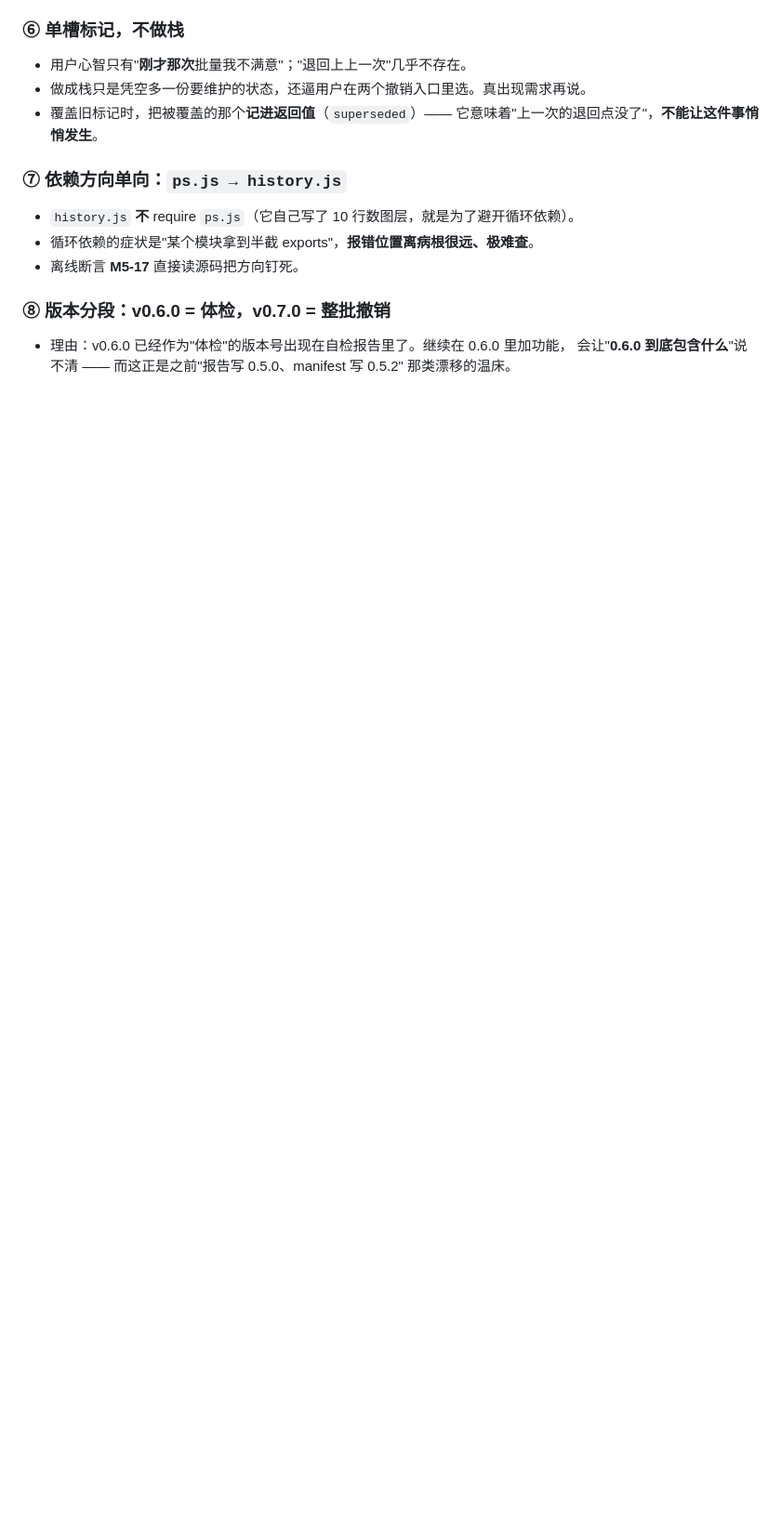
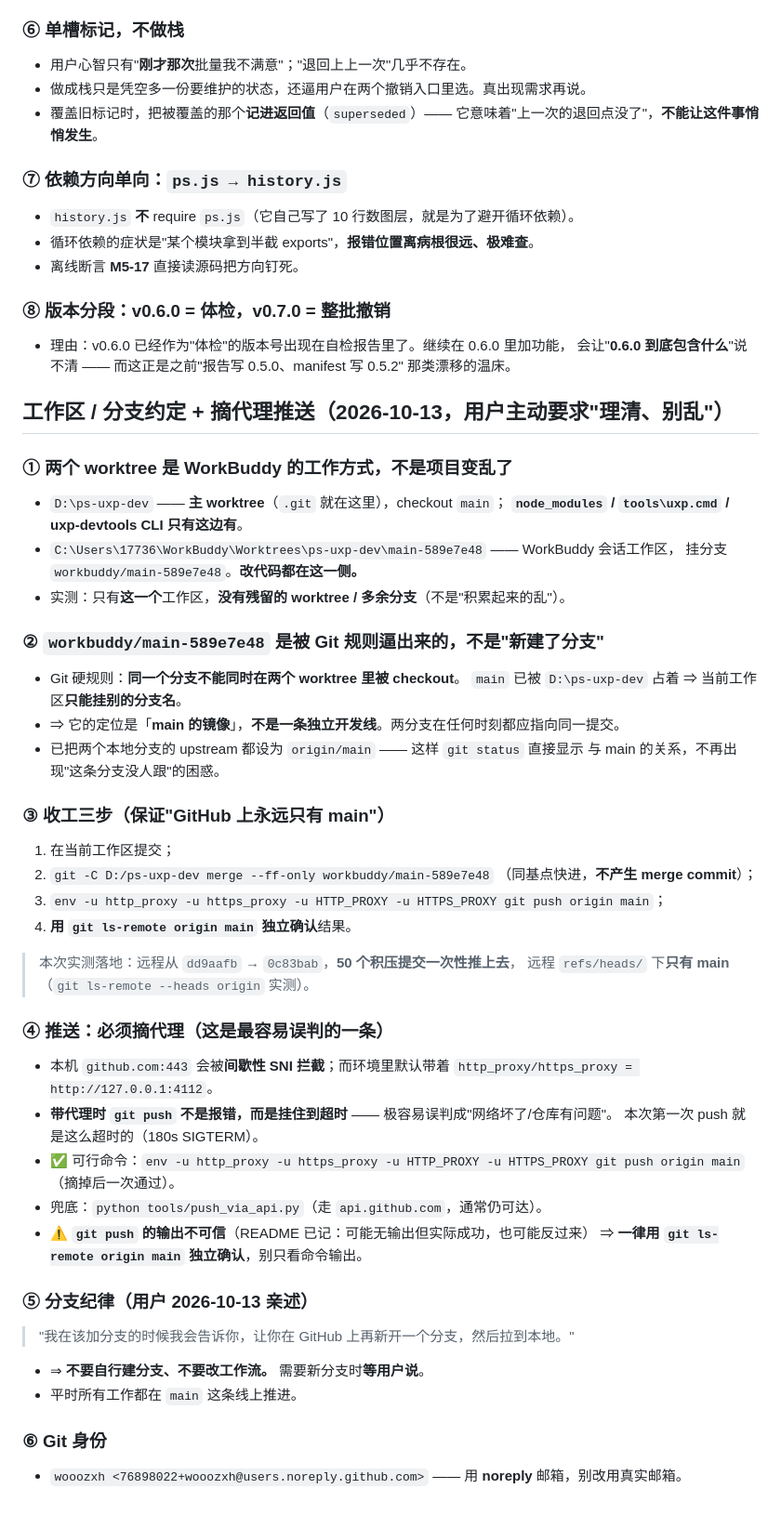
Before and after one commit to wooozxh/vellum-ps-uxp, a Markdown page: DECISIONS.md, the part around the change. Shown at 93% size. Rendered like a GitHub page; blank space fills up the shorter version.

Commit message:
docs(DECISIONS): 工作区/分支约定 + 摘代理推送
记下两个 worktree 是 WorkBuddy 的工作方式（不是乱）；workbuddy/main-589e7e48 是被 Git「同一分支不能双检出」规则逼出来的 main 镜像，不是独立开发线。

定下「收工三步」：当前工作区提交 → D 盘 merge --ff-only → 摘代理 push → ls-remote 独立确认。本次已按此把 50 个积压提交推上 GitHub，远程 refs/heads 下现在只有 main。

推送必须摘代理（本机 github.com:443 间歇性 SNI 拦截，带代理时 push 不是报错、是挂到超时）。push 输出不可信，一律用 git ls-remote 确认。

记入用户的分支纪律：要为新功能开分支时用户会说，不要自行建分支或改工作流。

```diff
--- a/DECISIONS.md
+++ b/DECISIONS.md
@@ -1430,3 +1430,55 @@
 - 理由：v0.6.0 已经作为"体检"的版本号出现在自检报告里了。继续在 0.6.0 里加功能，
   会让"**0.6.0 到底包含什么**"说不清 —— 而这正是之前"报告写 0.5.0、manifest 写 0.5.2"
   那类漂移的温床。
+
+## 工作区 / 分支约定 + 摘代理推送（2026-10-13，用户主动要求"理清、别乱"）
+
+### ① 两个 worktree 是 **WorkBuddy 的工作方式**，不是项目变乱了
+
+- `D:\ps-uxp-dev` —— **主 worktree**（`.git` 就在这里），checkout `main`；
+  **`node_modules` / `tools\uxp.cmd` / uxp-devtools CLI 只有这边有**。
+- `C:\Users\17736\WorkBuddy\Worktrees\ps-uxp-dev\main-589e7e48` —— WorkBuddy 会话工作区，
+  挂分支 `workbuddy/main-589e7e48`。**改代码都在这一侧。**
+- 实测：只有**这一个**工作区，**没有残留的 worktree / 多余分支**（不是"积累起来的乱"）。
+
+### ② `workbuddy/main-589e7e48` 是**被 Git 规则逼出来的**，不是"新建了分支"
+
+- Git 硬规则：**同一个分支不能同时在两个 worktree 里被 checkout**。
+  `main` 已被 `D:\ps-uxp-dev` 占着 ⇒ 当前工作区**只能挂别的分支名**。
+- ⇒ 它的定位是「**main 的镜像**」，**不是一条独立开发线**。两分支在任何时刻都应指向同一提交。
+- 已把两个本地分支的 upstream 都设为 `origin/main` —— 这样 `git status` 直接显示
+  与 main 的关系，不再出现"这条分支没人跟"的困惑。
+
+### ③ **收工三步**（保证"GitHub 上永远只有 main"）
+
+1. 在当前工作区提交；
+2. `git -C D:/ps-uxp-dev merge --ff-only workbuddy/main-589e7e48`
+   （同基点快进，**不产生 merge commit**）；
+3. `env -u http_proxy -u https_proxy -u HTTP_PROXY -u HTTPS_PROXY git push origin main`；
+4. **用 `git ls-remote origin main` 独立确认**结果。
+
+> 本次实测落地：远程从 `dd9aafb` → `0c83bab`，**50 个积压提交一次性推上去**，
+> 远程 `refs/heads/` 下**只有 main**（`git ls-remote --heads origin` 实测）。
+
+### ④ 推送：**必须摘代理**（这是最容易误判的一条）
+
+- 本机 `github.com:443` 会被**间歇性 SNI 拦截**；而环境里默认带着
+  `http_proxy/https_proxy = http://127.0.0.1:4112`。
+- **带代理时 `git push` 不是报错，而是挂住到超时** —— 极容易误判成"网络坏了/仓库有问题"。
+  本次第一次 push 就是这么超时的（180s SIGTERM）。
+- ✅ 可行命令：`env -u http_proxy -u https_proxy -u HTTP_PROXY -u HTTPS_PROXY git push origin main`
+  （摘掉后一次通过）。
+- 兜底：`python tools/push_via_api.py`（走 `api.github.com`，通常仍可达）。
+- ⚠️ **`git push` 的输出不可信**（README 已记：可能无输出但实际成功，也可能反过来）
+  ⇒ **一律用 `git ls-remote origin main` 独立确认**，别只看命令输出。
+
+### ⑤ 分支纪律（用户 2026-10-13 亲述）
+
+> "我在该加分支的时候我会告诉你，让你在 GitHub 上再新开一个分支，然后拉到本地。"
+
+- ⇒ **不要自行建分支、不要改工作流。** 需要新分支时**等用户说**。
+- 平时所有工作都在 `main` 这条线上推进。
+
+### ⑥ Git 身份
+
+- `wooozxh <76898022+wooozxh@users.noreply.github.com>` —— 用 **noreply** 邮箱，别改用真实邮箱。
```
